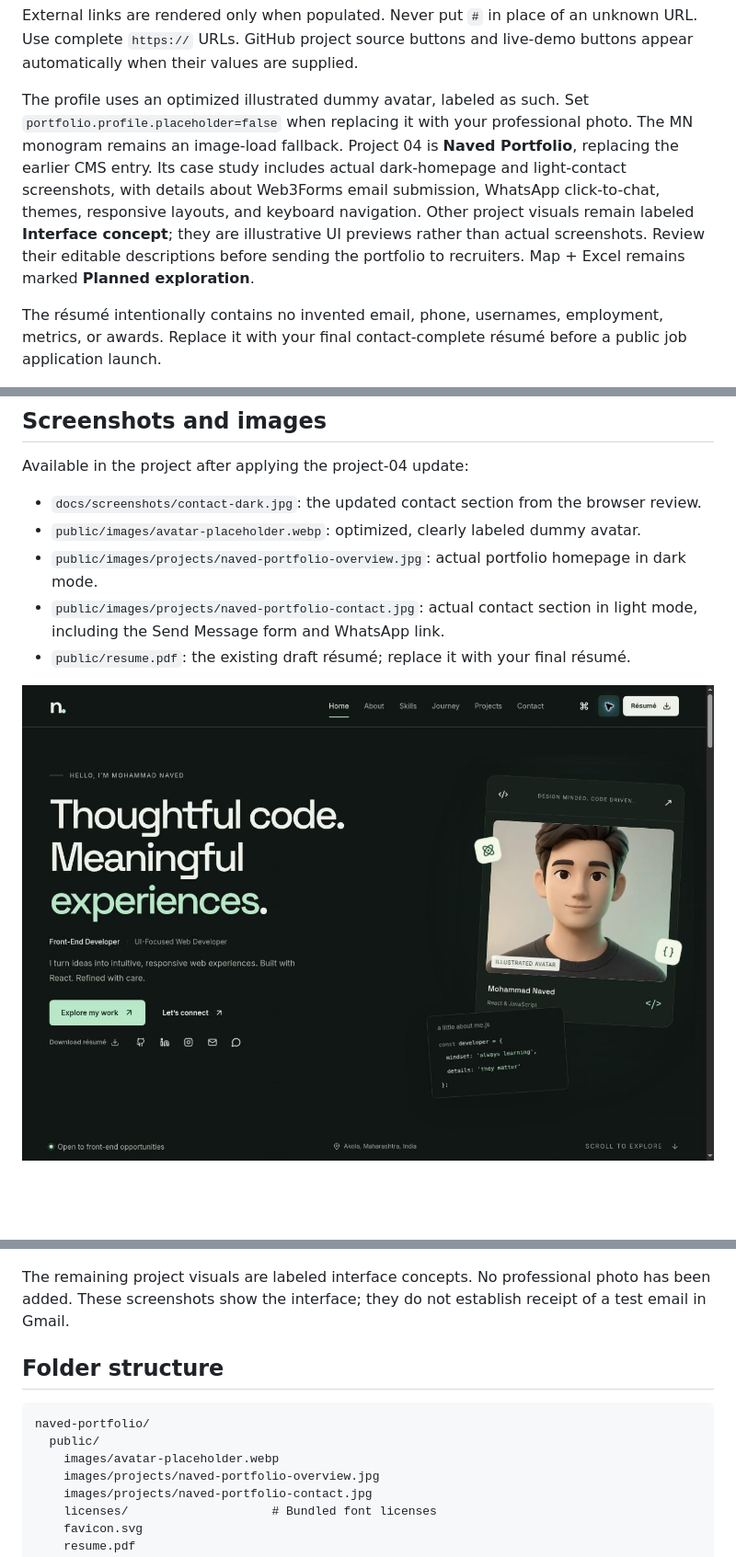
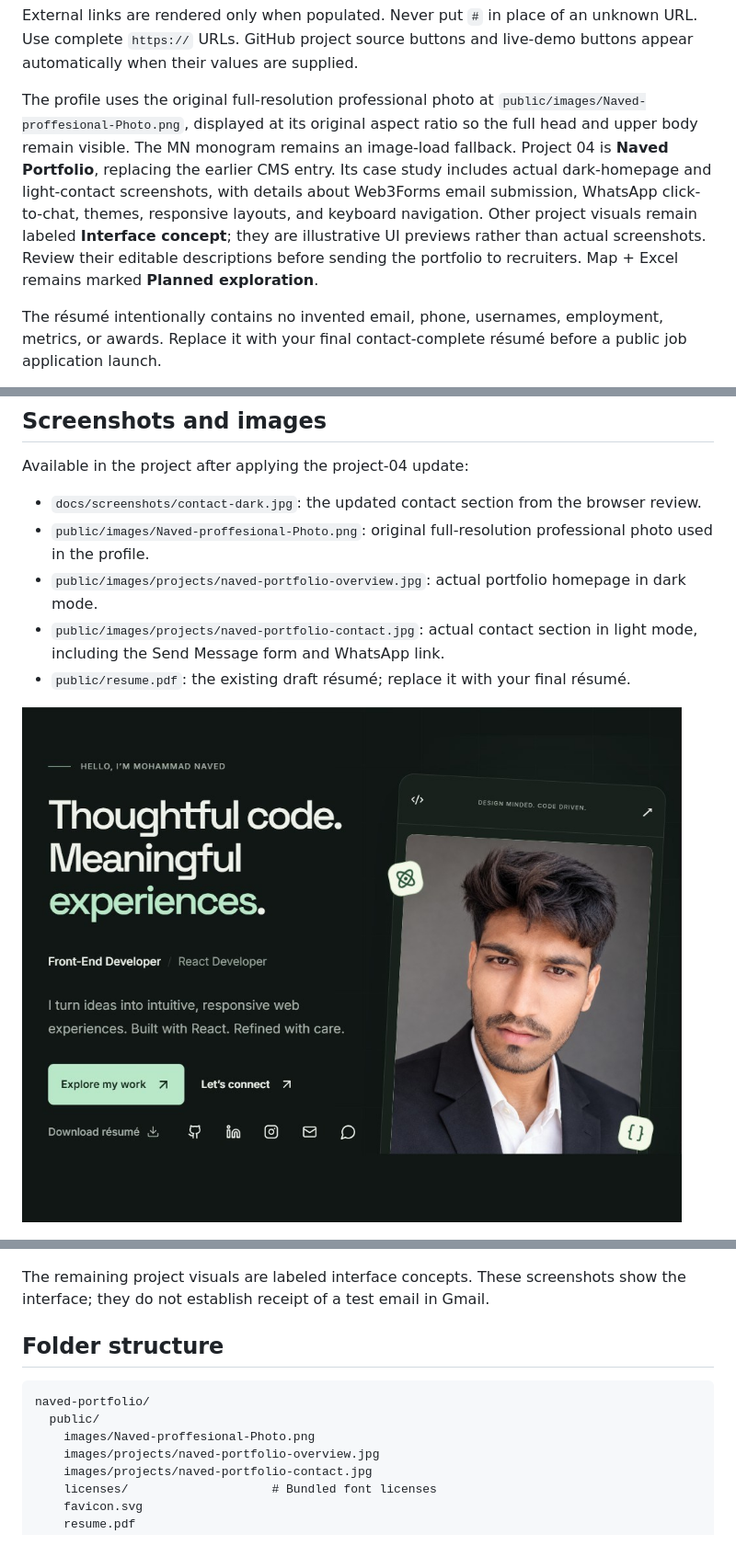
Before and after one commit to naved2707/naved-portfolio, a Markdown page: README.md, 3 parts joined by grey strips. Shown at 92% size. Rendered like a GitHub page; pictures changed too: public/images/projects/naved-portfolio-overview.jpg; blank space fills up the shorter version.

Commit message:
Update portfolio content, projects and resume

````diff
--- a/README.md
+++ b/README.md
@@ -75,7 +75,7 @@ Start with **`src/data/portfolioData.js`**. It imports the other data files and
 
 External links are rendered only when populated. Never put `#` in place of an unknown URL. Use complete `https://` URLs. GitHub project source buttons and live-demo buttons appear automatically when their values are supplied.
 
-The profile uses an optimized illustrated dummy avatar, labeled as such. Set `portfolio.profile.placeholder=false` when replacing it with your professional photo. The MN monogram remains an image-load fallback. Project 04 is **Naved Portfolio**, replacing the earlier CMS entry. Its case study includes actual dark-homepage and light-contact screenshots, with details about Web3Forms email submission, WhatsApp click-to-chat, themes, responsive layouts, and keyboard navigation. Other project visuals remain labeled **Interface concept**; they are illustrative UI previews rather than actual screenshots. Review their editable descriptions before sending the portfolio to recruiters. Map + Excel remains marked **Planned exploration**.
+The profile uses the original full-resolution professional photo at `public/images/Naved-proffesional-Photo.png`, displayed at its original aspect ratio so the full head and upper body remain visible. The MN monogram remains an image-load fallback. Project 04 is **Naved Portfolio**, replacing the earlier CMS entry. Its case study includes actual dark-homepage and light-contact screenshots, with details about Web3Forms email submission, WhatsApp click-to-chat, themes, responsive layouts, and keyboard navigation. Other project visuals remain labeled **Interface concept**; they are illustrative UI previews rather than actual screenshots. Review their editable descriptions before sending the portfolio to recruiters. Map + Excel remains marked **Planned exploration**.
 
 The résumé intentionally contains no invented email, phone, usernames, employment, metrics, or awards. Replace it with your final contact-complete résumé before a public job application launch.
 
@@ -198,7 +198,7 @@ See [validation notes](docs/VALIDATION.md) for checks completed and remaining in
 Available in the project after applying the project-04 update:
 
 - `docs/screenshots/contact-dark.jpg`: the updated contact section from the browser review.
-- `public/images/avatar-placeholder.webp`: optimized, clearly labeled dummy avatar.
+- `public/images/Naved-proffesional-Photo.png`: original full-resolution professional photo used in the profile.
 - `public/images/projects/naved-portfolio-overview.jpg`: actual portfolio homepage in dark mode.
 - `public/images/projects/naved-portfolio-contact.jpg`: actual contact section in light mode, including the Send Message form and WhatsApp link.
 - `public/resume.pdf`: the existing draft résumé; replace it with your final résumé.
@@ -207,14 +207,14 @@ Available in the project after applying the project-04 update:
 
 ![Naved Portfolio contact section in light mode](public/images/projects/naved-portfolio-contact.jpg)
 
-The remaining project visuals are labeled interface concepts. No professional photo has been added. These screenshots show the interface; they do not establish receipt of a test email in Gmail.
+The remaining project visuals are labeled interface concepts. These screenshots show the interface; they do not establish receipt of a test email in Gmail.
 
 ## Folder structure
 
 ```text
 naved-portfolio/
   public/
-    images/avatar-placeholder.webp
+    images/Naved-proffesional-Photo.png
     images/projects/naved-portfolio-overview.jpg
     images/projects/naved-portfolio-contact.jpg
     licenses/                    # Bundled font licenses
````
Also changed, not shown: other parts of README.md (+1 -1 lines), docs/RELEASE.md (+1 -1 lines), public/images/projects/easybuy-homepage.png (added), 11 other files.
